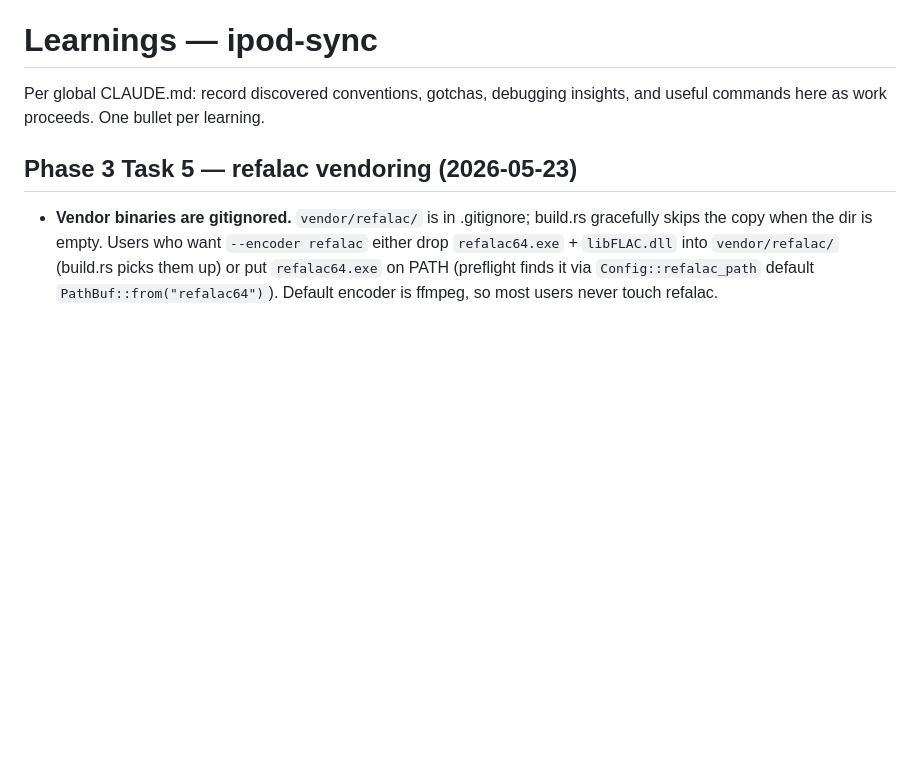
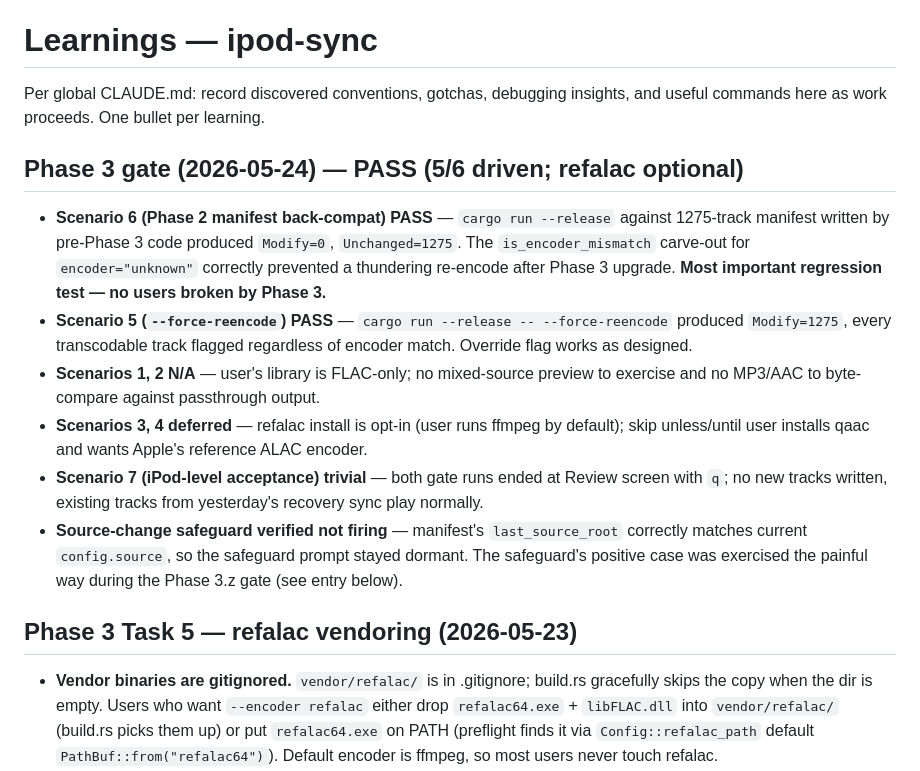
Before and after one commit to itsmichaelwest/classick, a Markdown page: LEARNINGS.md, the part around the change. GitHub-like rendering; blank space fills up the shorter version.

Commit message:
docs: Phase 3 gate result — 5/6 PASS (refalac optional)

```diff
--- a/LEARNINGS.md
+++ b/LEARNINGS.md
@@ -1,6 +1,15 @@
 # Learnings — ipod-sync
 
 Per global CLAUDE.md: record discovered conventions, gotchas, debugging insights, and useful commands here as work proceeds. One bullet per learning.
+
+## Phase 3 gate (2026-05-24) — PASS (5/6 driven; refalac optional)
+
+- **Scenario 6 (Phase 2 manifest back-compat) PASS** — `cargo run --release` against 1275-track manifest written by pre-Phase 3 code produced `Modify=0`, `Unchanged=1275`. The `is_encoder_mismatch` carve-out for `encoder="unknown"` correctly prevented a thundering re-encode after Phase 3 upgrade. **Most important regression test — no users broken by Phase 3.**
+- **Scenario 5 (`--force-reencode`) PASS** — `cargo run --release -- --force-reencode` produced `Modify=1275`, every transcodable track flagged regardless of encoder match. Override flag works as designed.
+- **Scenarios 1, 2 N/A** — user's library is FLAC-only; no mixed-source preview to exercise and no MP3/AAC to byte-compare against passthrough output.
+- **Scenarios 3, 4 deferred** — refalac install is opt-in (user runs ffmpeg by default); skip unless/until user installs qaac and wants Apple's reference ALAC encoder.
+- **Scenario 7 (iPod-level acceptance) trivial** — both gate runs ended at Review screen with `q`; no new tracks written, existing tracks from yesterday's recovery sync play normally.
+- **Source-change safeguard verified not firing** — manifest's `last_source_root` correctly matches current `config.source`, so the safeguard prompt stayed dormant. The safeguard's positive case was exercised the painful way during the Phase 3.z gate (see entry below).
 
 ## Phase 3 Task 5 — refalac vendoring (2026-05-23)
 
```
